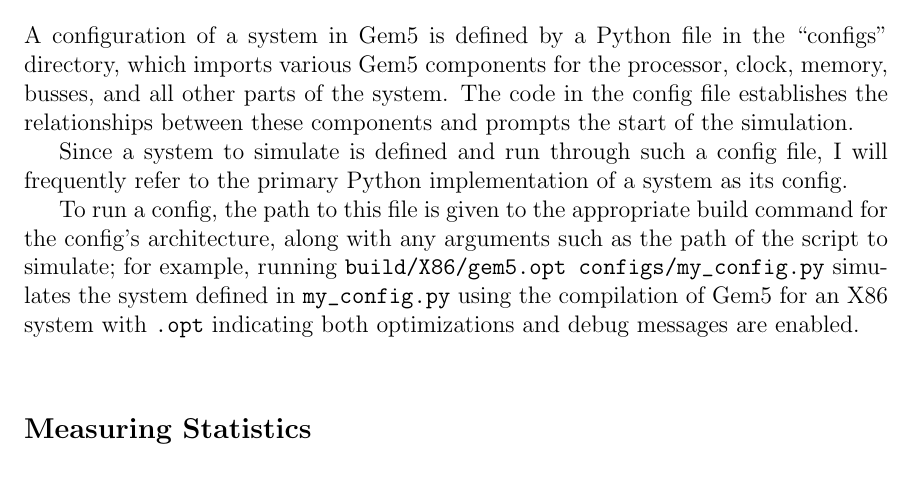
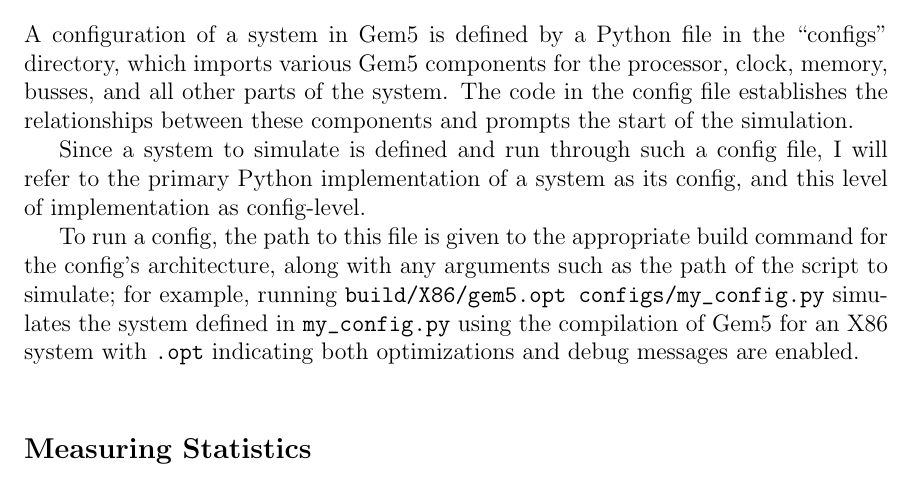
Before and after one commit to alanrjes/thesis, a LaTeX thesis (draft/thesis.tex): part of page 20 of 35, cut so that both start at the same text. Compiled offline with pdfLaTeX.

Commit message:
minor clarification

```diff
--- a/draft/thesis.tex
+++ b/draft/thesis.tex
@@ -238,7 +238,7 @@ I chose to use Gem5 to simulate a granularity-change cache due to the foundation
 
 	A configuration of a system in Gem5 is defined by a Python file in the ``configs'' directory, which imports various Gem5 components for the processor, clock, memory, busses, and all other parts of the system. The code in the config file establishes the relationships between these components and prompts the start of the simulation.
 
-	Since a system to simulate is defined and run through such a config file, I will frequently refer to the primary Python implementation of a system as its config.
+	Since a system to simulate is defined and run through such a config file, I will refer to the primary Python implementation of a system as its config, and this level of implementation as config-level.
 
 	To run a config, the path to this file is given to the appropriate build command for the config's architecture, along with any arguments such as the path of the script to simulate; for example, running \verb`build/X86/gem5.opt configs/my_config.py` simulates the system defined in \verb`my_config.py` using the compilation of Gem5 for an X86 system with \verb`.opt` indicating both optimizations and debug messages are enabled.
 
```
